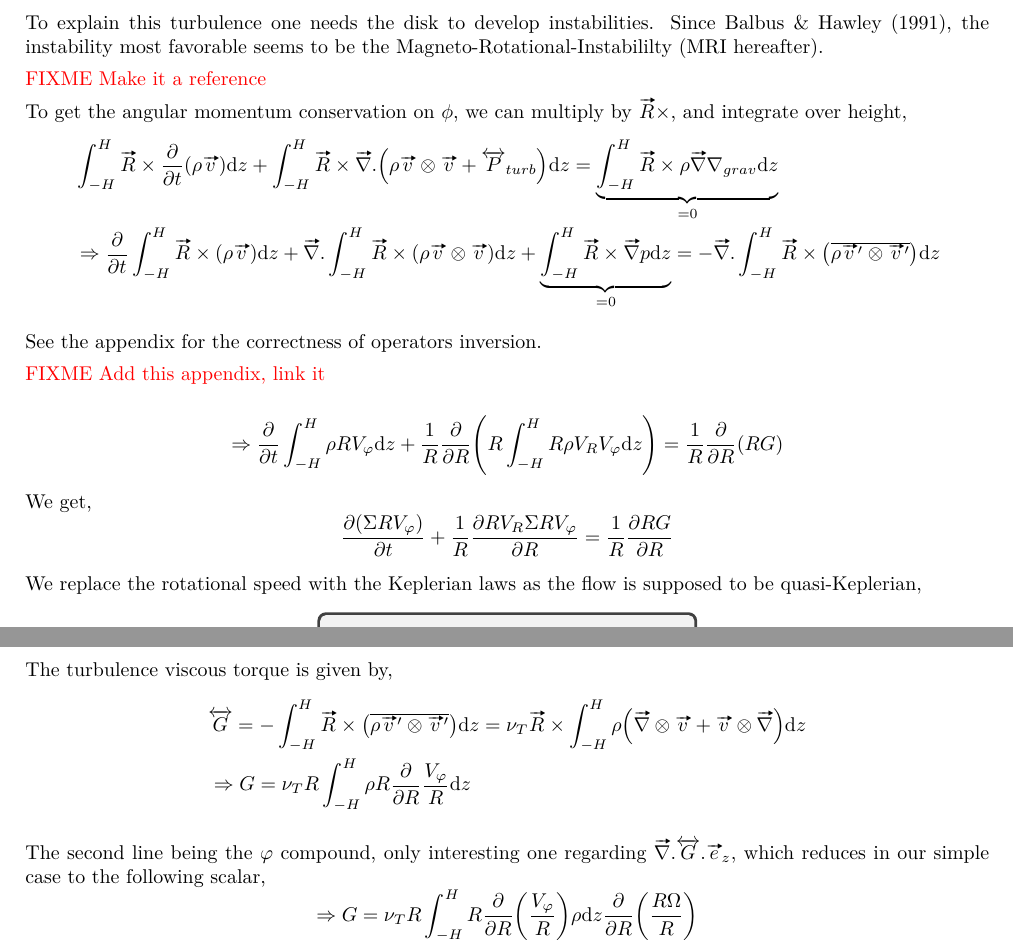
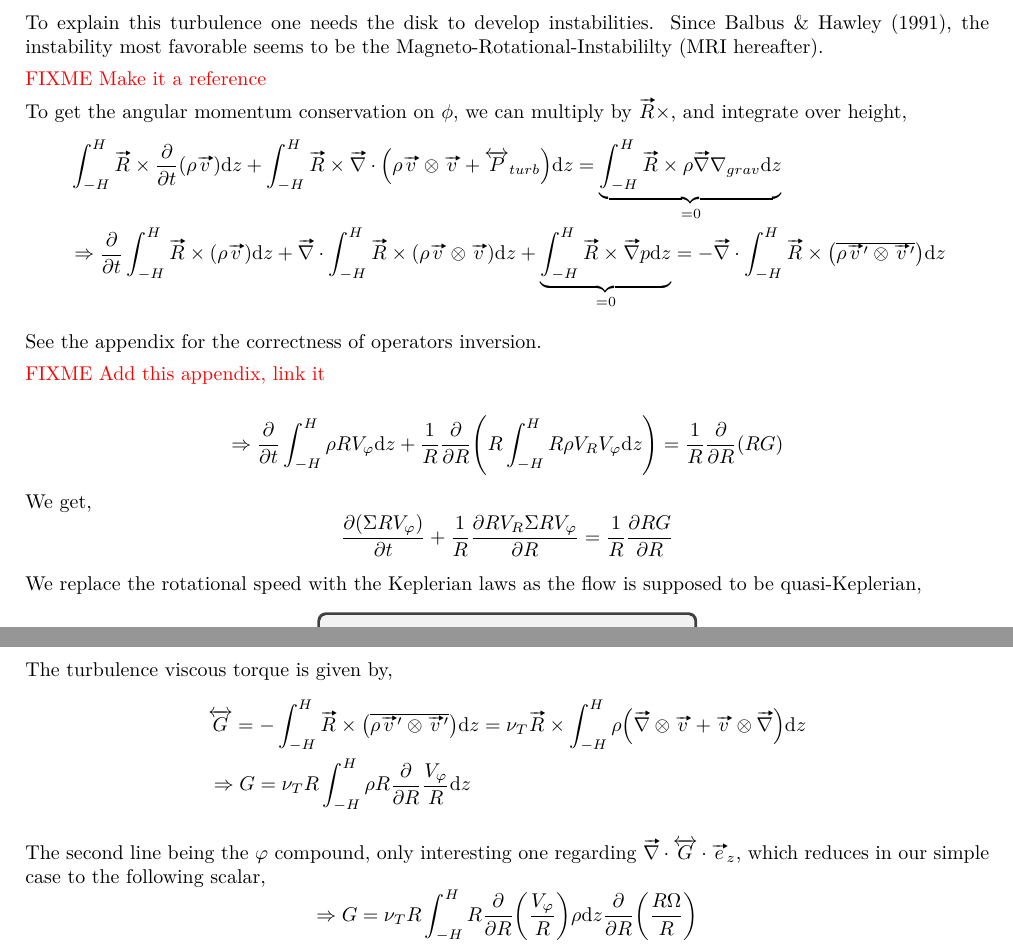
Before and after one commit to M2-AAIS/Poly_ET8, a LaTeX document (ET8.tex): two parts of pages 15 and 16 of 22, joined at a grey line, cut so that both start at the same text. Compiled offline with pdfLaTeX.

Commit message:
Fix dot products

```diff
--- a/ET8.tex
+++ b/ET8.tex
@@ -926,12 +926,12 @@ Magneto-Rotational-Instabililty (MRI hereafter).
 To get the angular momentum conservation on $\phi$, we can multiply by $\vv{R} \times$, and integrate over height,
 \begin{align*}
     &\int_{-H}^H \vv{R} \times \diffp{}{t}(\rho \vv{v}) \d{z} +
-    \int_{-H}^H \vv{R} \times \vv{\nabla}.\left(\rho \vv{v} \otimes \vv{v} + \tens{P}_{turb}\right) \d{z} =
+    \int_{-H}^H \vv{R} \times \vv{\nabla} \cdot \left(\rho \vv{v} \otimes \vv{v} + \tens{P}_{turb}\right) \d{z} =
     \underbrace{\int_{-H}^H \vv{R} \times \rho \vv{\nabla} \nabla_{grav} \d{z}}_{= 0} \\
     &\Rightarrow \diffp{}{t} \int_{-H}^H \vv{R} \times (\rho \vv{v}) \d{z} +
-    \vv{\nabla}.\int_{-H}^H \vv{R} \times \left( \rho \vv{v} \otimes \vv{v} \right) \d{z} +
+    \vv{\nabla} \cdot \int_{-H}^H \vv{R} \times \left( \rho \vv{v} \otimes \vv{v} \right) \d{z} +
     \underbrace{\int_{-H}^H \vv{R} \times \vv{\nabla} p \d{z}}_{= 0} =
-    - \vv{\nabla}.\int_{-H}^H \vv{R} \times \left(\overline{\rho \vv{v}' \otimes \vv{v}'}\right) \d{z}
+    - \vv{\nabla} \cdot \int_{-H}^H \vv{R} \times \left(\overline{\rho \vv{v}' \otimes \vv{v}'}\right) \d{z}
 \end{align*}
 
 See the appendix for the correctness of operators inversion.
@@ -964,7 +964,7 @@ The turbulence viscous torque is given by,
 \end{align*}
 
 The second line being the $\varphi$ compound, only interesting one regarding
-$\vv{\nabla}.\overleftrightarrow{G}.\vv*{e}{z}$, which reduces in our simple
+$\vv{\nabla} \cdot \overleftrightarrow{G} \cdot \vv*{e}{z}$, which reduces in our simple
 case to the following scalar,
 \begin{equation*}
     \Rightarrow G = \nu_T R \int_{-H}^H R \diffp{}{R} \left( \frac{V_\varphi}{R} \right) \rho \d{z} \diffp{}{R} \left(\frac{R \Omega}{R}\right)
```
